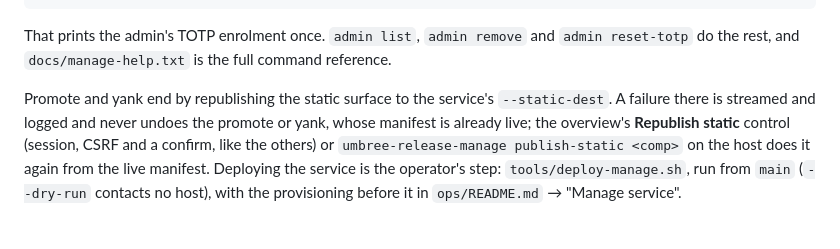
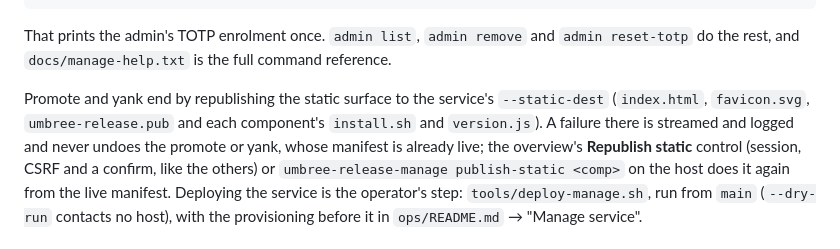
Before and after one commit to umbree-git/release, a Markdown page: README.md, the part around the change. GitHub-like rendering.

Commit message:
Name favicon.svg in the static-surface docs

```diff
--- a/README.md
+++ b/README.md
@@ -316,7 +316,8 @@ That prints the admin's TOTP enrolment once. `admin list`, `admin remove` and
 reference.
 
 Promote and yank end by republishing the static surface to the service's
-`--static-dest`. A failure there is streamed and logged and never undoes the
+`--static-dest` (`index.html`, `favicon.svg`, `umbree-release.pub` and each
+component's `install.sh` and `version.js`). A failure there is streamed and logged and never undoes the
 promote or yank, whose manifest is already live; the overview's **Republish
 static** control (session, CSRF and a confirm, like the others) or
 `umbree-release-manage publish-static <comp>` on the host does it again from
```
Also changed, not shown: ops/README.md (+1 -0 lines).
